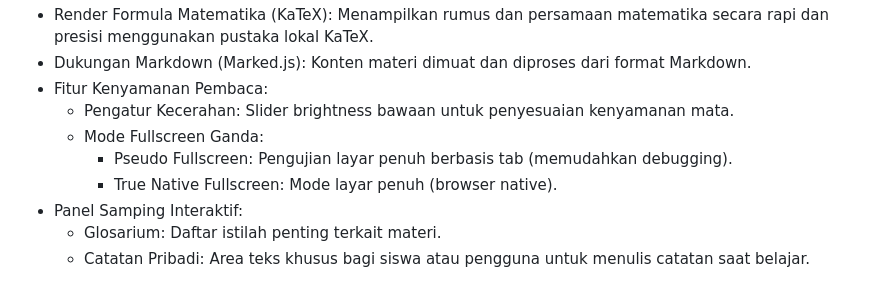
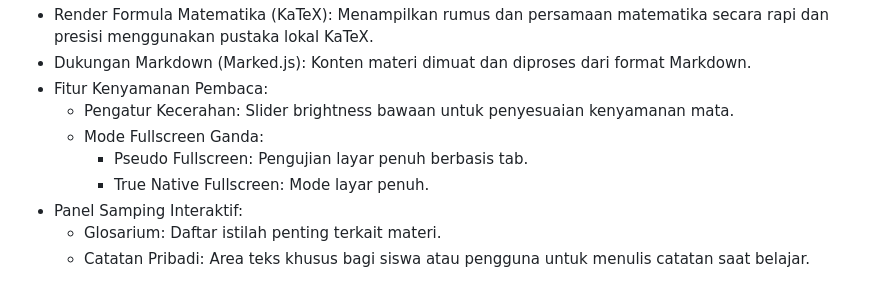
Before and after one commit to hardicecep12/Pythagoras-Interactive-Reader, a Markdown page: README.md, the part around the change. GitHub-like rendering.

```diff
--- a/README.md
+++ b/README.md
@@ -15,8 +15,8 @@ Pythagoras Interactive Reader adalah aplikasi modul interaktif berbasis web yang
 - Fitur Kenyamanan Pembaca:
   - Pengatur Kecerahan: Slider brightness bawaan untuk penyesuaian kenyamanan mata.
   - Mode Fullscreen Ganda:
-    - Pseudo Fullscreen: Pengujian layar penuh berbasis tab (memudahkan debugging).
-    - True Native Fullscreen: Mode layar penuh (browser native).
+    - Pseudo Fullscreen: Pengujian layar penuh berbasis tab.
+    - True Native Fullscreen: Mode layar penuh.
 - Panel Samping Interaktif:
   - Glosarium: Daftar istilah penting terkait materi.
   - Catatan Pribadi: Area teks khusus bagi siswa atau pengguna untuk menulis catatan saat belajar.
```
